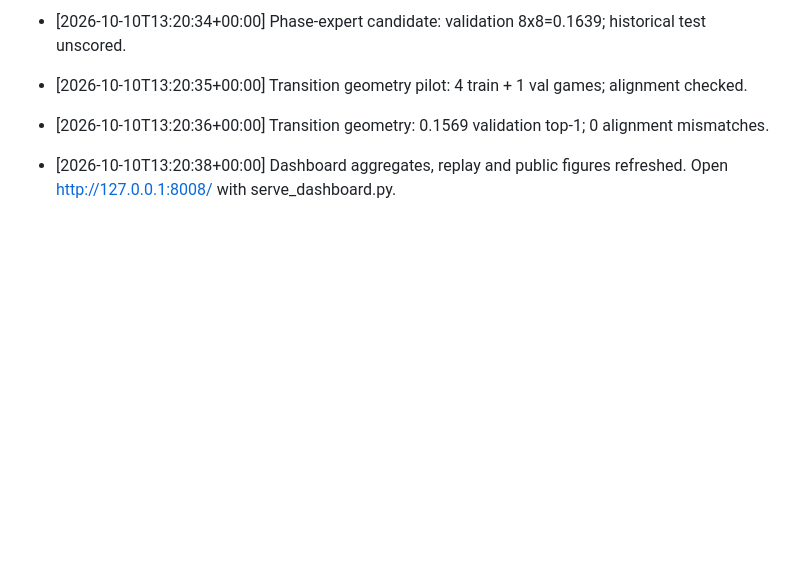
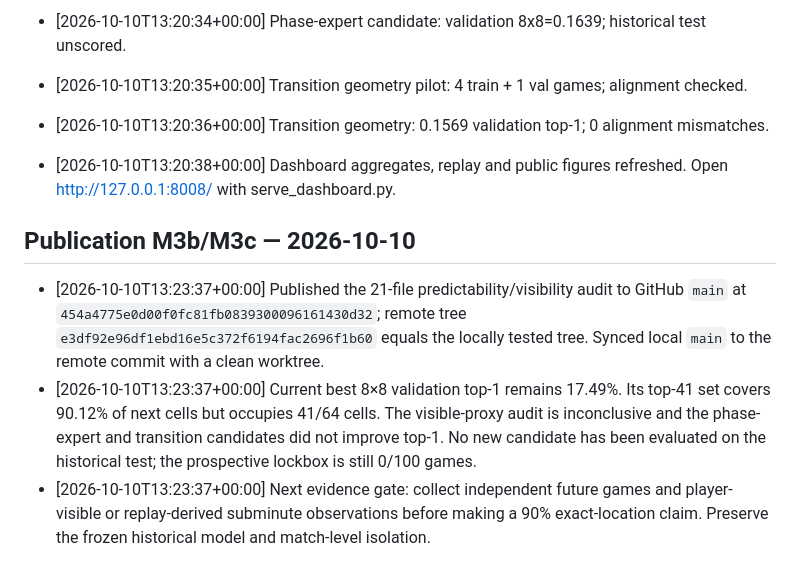
Before and after one commit to nabz0r/shadowfaker, a Markdown page: PROGRESS.md, the part around the change. Rendered like a GitHub page; blank space fills up the shorter version.

Commit message:
Record published predictability audit

```diff
--- a/PROGRESS.md
+++ b/PROGRESS.md
@@ -377,3 +377,9 @@
 - [2026-10-10T13:20:36+00:00] Transition geometry: 0.1569 validation top-1; 0 alignment mismatches.
 
 - [2026-10-10T13:20:38+00:00] Dashboard aggregates, replay and public figures refreshed. Open http://127.0.0.1:8008/ with serve_dashboard.py.
+
+## Publication M3b/M3c — 2026-10-10
+
+- [2026-10-10T13:23:37+00:00] Published the 21-file predictability/visibility audit to GitHub `main` at `454a4775e0d00f0fc81fb0839300096161430d32`; remote tree `e3df92e96df1ebd16e5c372f6194fac2696f1b60` equals the locally tested tree. Synced local `main` to the remote commit with a clean worktree.
+- [2026-10-10T13:23:37+00:00] Current best 8×8 validation top-1 remains 17.49%. Its top-41 set covers 90.12% of next cells but occupies 41/64 cells. The visible-proxy audit is inconclusive and the phase-expert and transition candidates did not improve top-1. No new candidate has been evaluated on the historical test; the prospective lockbox is still 0/100 games.
+- [2026-10-10T13:23:37+00:00] Next evidence gate: collect independent future games and player-visible or replay-derived subminute observations before making a 90% exact-location claim. Preserve the frozen historical model and match-level isolation.
```
